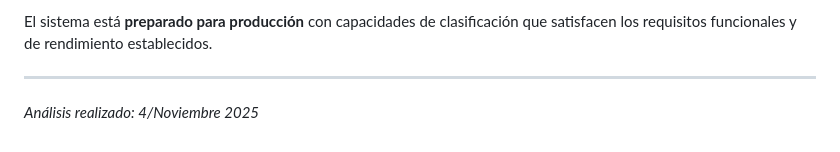
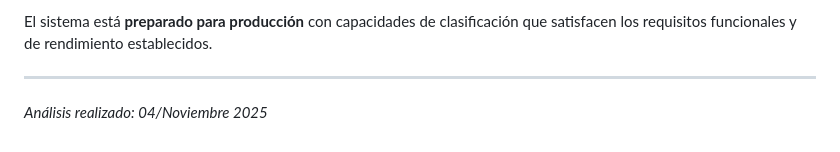
Before and after one commit to fbiason/pp2-soldasur-2c-2025, a Markdown page: docs/TEST_CLASIFICACION.md, the part around the change. Rendered like a GitHub page.

Commit message:
TestFinal_Clasificacion

```diff
--- a/docs/TEST_CLASIFICACION.md
+++ b/docs/TEST_CLASIFICACION.md
@@ -209,4 +209,4 @@ El sistema de clasificación de PEISA-SOLDASUR demuestra un **rendimiento robust
 El sistema está **preparado para producción** con capacidades de clasificación que satisfacen los requisitos funcionales y de rendimiento establecidos.
 
 ---
-*Análisis realizado: 4/Noviembre 2025*
+*Análisis realizado: 04/Noviembre 2025*
```
